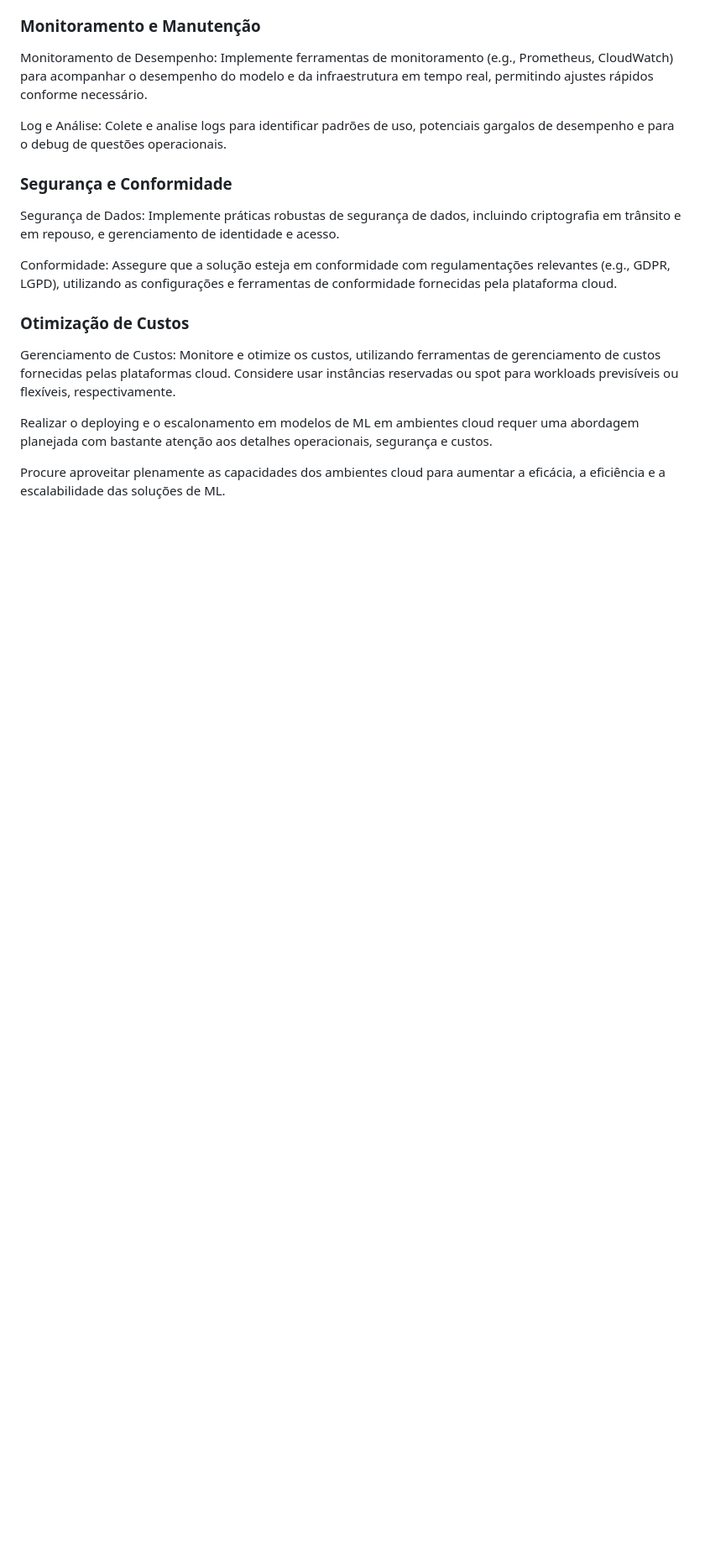
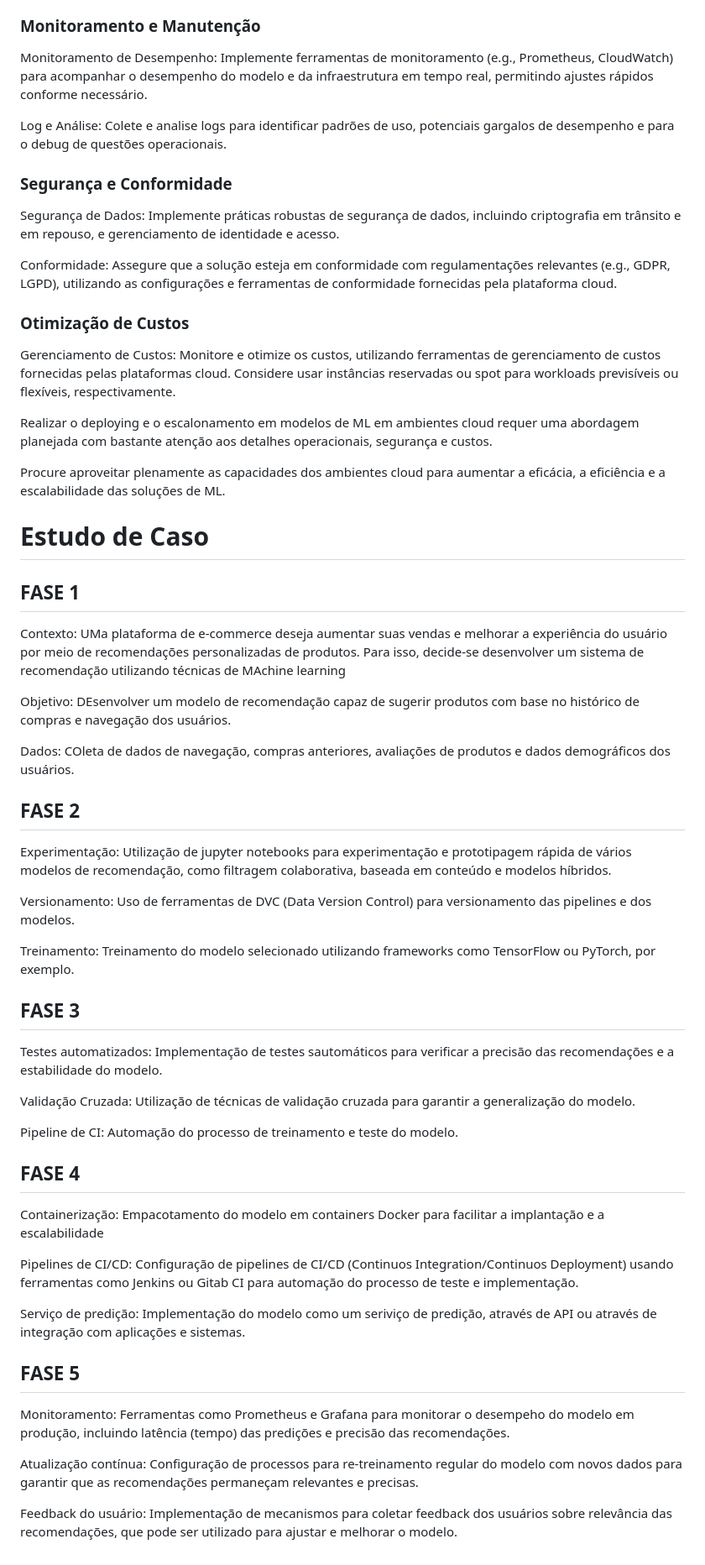
Before and after one commit to prisciladalepiane/machine-learning, a Markdown page: 04-devops/conceitos/02-Ciclo-de-vida-ML.md, the part around one of its changes. Shown at 84% size. GitHub-like rendering; blank space fills up the shorter version.

Commit message:
MLOps: Estudo de  caso sobre Ciclo de vida de desenvolvimento de modelos ML

```diff
--- a/04-devops/conceitos/02-Ciclo-de-vida-ML.md
+++ b/04-devops/conceitos/02-Ciclo-de-vida-ML.md
@@ -502,3 +502,44 @@ Gerenciamento de Custos: Monitore e otimize os custos, utilizando ferramentas de
 Realizar o deploying e o escalonamento em modelos de ML em ambientes cloud requer uma abordagem planejada com bastante atenção aos detalhes operacionais, segurança e custos.
 
 Procure aproveitar plenamente as capacidades dos ambientes cloud para aumentar a eficácia, a eficiência e a escalabilidade das soluções de ML.
+
+# Estudo de Caso
+## FASE 1
+
+Contexto: UMa plataforma de e-commerce deseja aumentar suas vendas e melhorar a experiência do usuário por meio de recomendações personalizadas de produtos. Para isso, decide-se desenvolver um sistema de recomendação utilizando técnicas de MAchine learning
+
+Objetivo: DEsenvolver um modelo de recomendação capaz de sugerir produtos com base no histórico de compras e navegação dos usuários.
+
+Dados: COleta de dados de navegação, compras anteriores, avaliações de produtos e dados demográficos dos usuários.
+
+## FASE 2
+
+Experimentação: Utilização de jupyter notebooks para experimentação e prototipagem rápida de vários modelos de recomendação, como filtragem colaborativa, baseada em conteúdo e modelos híbridos.
+
+Versionamento: Uso de ferramentas de DVC (Data Version Control) para versionamento das pipelines e dos modelos.
+
+Treinamento: Treinamento do modelo selecionado utilizando frameworks como TensorFlow ou PyTorch, por exemplo.
+
+## FASE 3
+
+Testes automatizados: Implementação de testes sautomáticos para verificar a precisão das recomendações e a estabilidade do modelo.
+
+Validação Cruzada: Utilização de técnicas de validação cruzada para garantir a generalização do modelo.
+
+Pipeline de CI: Automação do processo de treinamento e teste do modelo.
+
+## FASE 4
+
+Containerização: Empacotamento do modelo em containers Docker para facilitar a implantação e a escalabilidade
+
+Pipelines de CI/CD: Configuração de pipelines de CI/CD (Continuos Integration/Continuos Deployment) usando ferramentas como Jenkins ou Gitab CI para automação do processo de teste e implementação.
+
+Serviço de predição: Implementação do modelo como um seriviço de predição, através de API ou através de integração com aplicações e sistemas.
+
+## FASE 5
+
+Monitoramento: Ferramentas como Prometheus e Grafana para monitorar o desempeho do modelo em produção, incluindo latência (tempo) das predições e precisão das recomendações.
+
+Atualização contínua: Configuração de processos para re-treinamento regular do modelo com novos dados para garantir que as recomendações permaneçam relevantes e precisas.
+
+Feedback do usuário: Implementação de mecanismos para coletar feedback dos usuários sobre relevância das recomendações, que pode ser utilizado para ajustar e melhorar o modelo.
```
Also changed, not shown: other parts of 04-devops/conceitos/02-Ciclo-de-vida-ML.md (+3 -3 lines).
